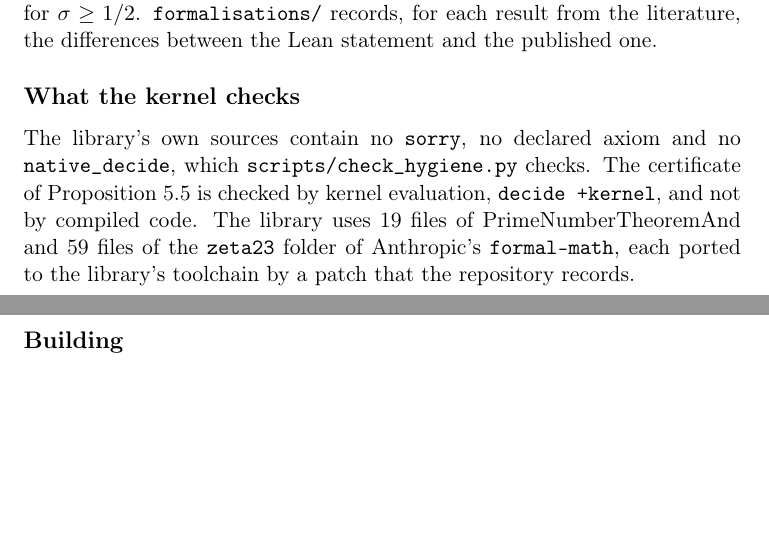
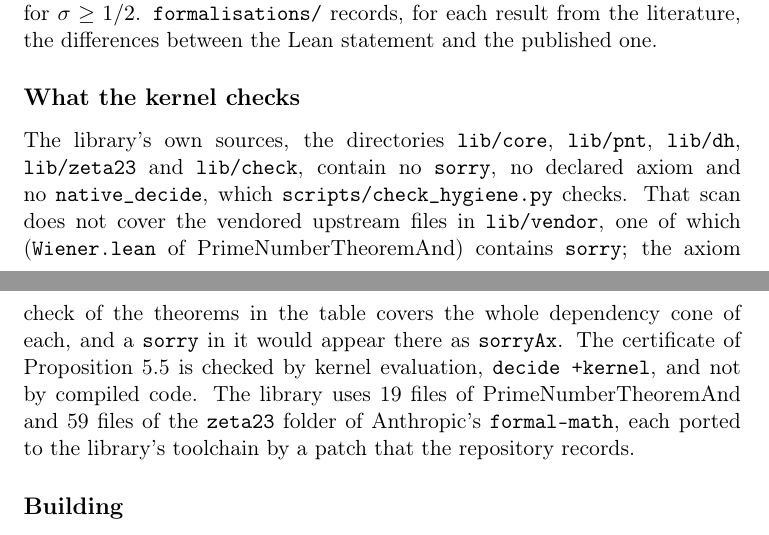
Before and after one commit to dickie81/number-theory, a LaTeX paper (papers/linnik-exponent/main.tex): two parts of pages 22 and 23 of 27, joined at a grey line, cut so that both start at the same text, the shorter picture padded with empty space. Compiled offline with pdfLaTeX.

Commit message:
Paper: date, Xylouris and corrigendum citations, precise hygiene wording
The title block carries a real date. Added Xylouris's Acta Arith. 150 paper (L = 5.18) and the Lamzouri-Li-Soundararajan
corrigendum, each checked against a publisher or archive page. The hygiene sentence names the scanned directories and says
that the vendored upstream files are not scanned and that the axiom check covers each theorem's dependency cone.

```diff
--- a/papers/linnik-exponent/main.tex
+++ b/papers/linnik-exponent/main.tex
@@ -37,7 +37,7 @@
 
 \title{The least prime in an arithmetic progression: the exponent $11161/5000$ from a half-plane zero-free region, a zero-density estimate and a formalised sieve}
 \author{Ritchie Comley}
-\date{Draft}
+\date{Draft, 25 October 2026}
 
 \begin{document}
 \maketitle
@@ -866,8 +867,12 @@ the published one.
 
 \subsection*{What the kernel checks}
 
-The library's own sources contain no \lean{sorry}, no declared axiom and no \lean{native\_decide}, which
-\texttt{scripts/check\_hygiene.py} checks. The certificate of Proposition~\ref{prop:certificate} is checked by kernel
+The library's own sources, the directories \texttt{lib/core}, \texttt{lib/pnt}, \texttt{lib/dh},
+\texttt{lib/zeta23} and \texttt{lib/check}, contain no \lean{sorry}, no declared axiom and no \lean{native\_decide},
+which \texttt{scripts/check\_hygiene.py} checks. That scan does not cover the vendored upstream files in
+\texttt{lib/vendor}, one of which (\texttt{Wiener.lean} of PrimeNumberTheoremAnd) contains \lean{sorry}; the axiom
+check of the theorems in the table covers the whole dependency cone of each, and a \lean{sorry} in it would appear
+there as \lean{sorryAx}. The certificate of Proposition~\ref{prop:certificate} is checked by kernel
 evaluation, \lean{decide +kernel}, and not by compiled code. The library uses 19 files of PrimeNumberTheoremAnd and
 59 files of the \texttt{zeta23} folder of Anthropic's \texttt{formal-math}, each ported to the library's toolchain by
 a patch that the repository records.
```
Also changed, not shown: papers/linnik-exponent/README.md, papers/linnik-exponent/main.tex (13 more changed lines).
